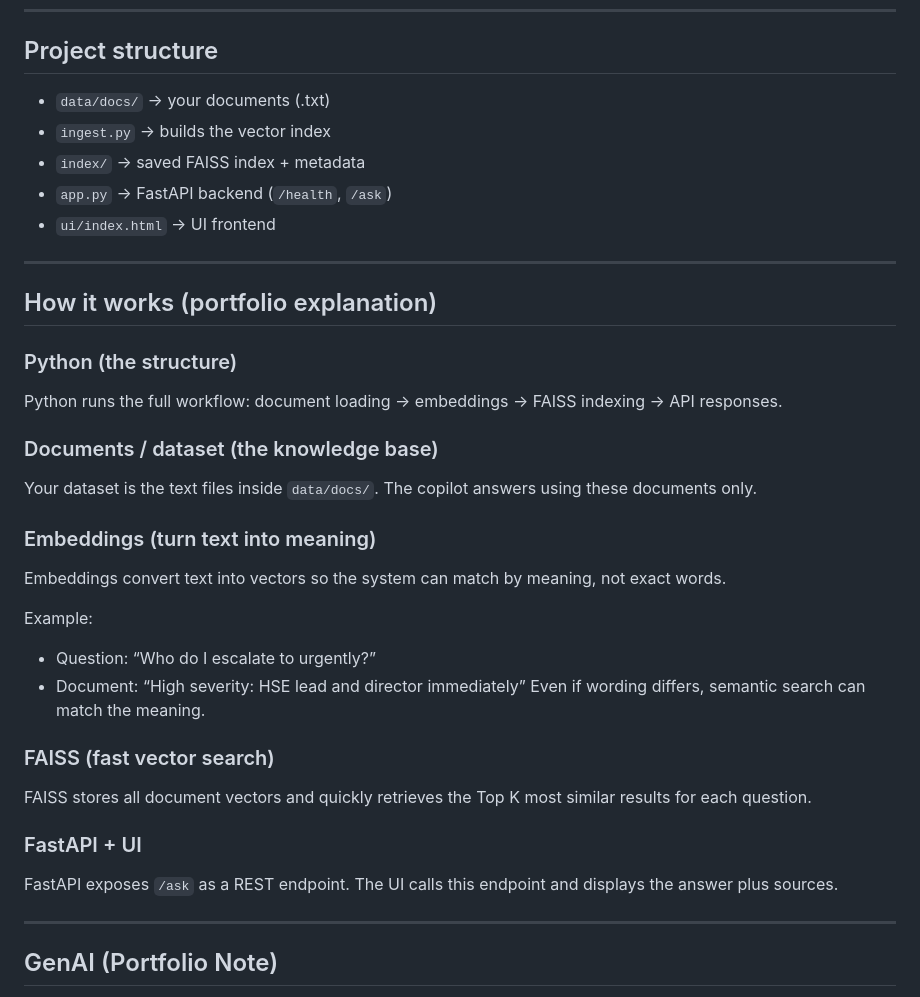
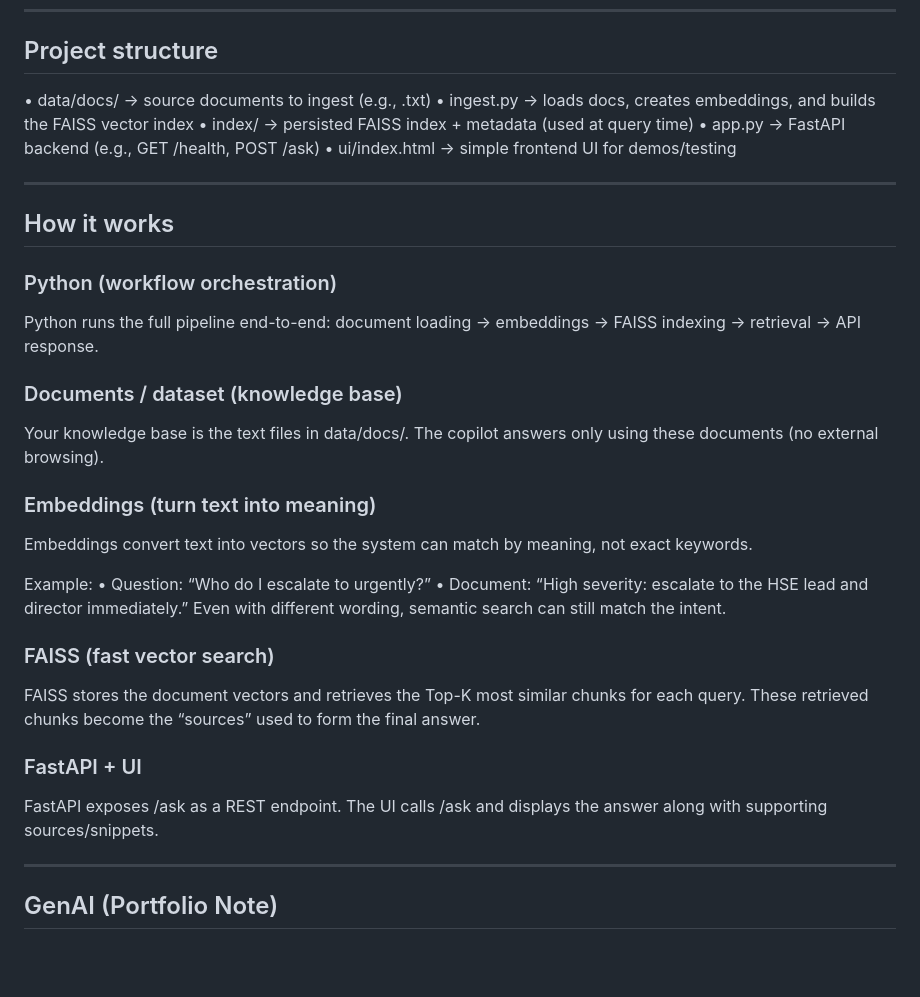
Before and after one commit to richisusiljacob/mini-rag-copilot, a Markdown page: README.md, the part around the change. GitHub-like rendering; blank space fills up the shorter version.

Commit message:
Refine README.md for project structure and workflow
Updated project structure and workflow sections in README.md for clarity and detail.

```diff
--- a/README.md
+++ b/README.md
@@ -49,35 +49,41 @@ These answers are usually spread across multiple documents. This copilot makes r
 ---
 
 ## Project structure
-- `data/docs/` → your documents (.txt)
-- `ingest.py` → builds the vector index
-- `index/` → saved FAISS index + metadata
-- `app.py` → FastAPI backend (`/health`, `/ask`)
-- `ui/index.html` → UI frontend
+•	data/docs/ → source documents to ingest (e.g., .txt)
+•	ingest.py → loads docs, creates embeddings, and builds the FAISS vector index
+•	index/ → persisted FAISS index + metadata (used at query time)
+•	app.py → FastAPI backend (e.g., GET /health, POST /ask)
+•	ui/index.html → simple frontend UI for demos/testing
 
 ---
 
-## How it works (portfolio explanation)
+## How it works
 
-### Python (the structure)
-Python runs the full workflow: document loading → embeddings → FAISS indexing → API responses.
+### Python (workflow orchestration)
 
-### Documents / dataset (the knowledge base)
-Your dataset is the text files inside `data/docs/`. The copilot answers using these documents only.
+Python runs the full pipeline end-to-end: document loading → embeddings → FAISS indexing → retrieval → API response.
+
+### Documents / dataset (knowledge base)
+
+Your knowledge base is the text files in data/docs/. The copilot answers only using these documents (no external browsing).
 
 ### Embeddings (turn text into meaning)
-Embeddings convert text into vectors so the system can match by meaning, not exact words.
+
+Embeddings convert text into vectors so the system can match by meaning, not exact keywords.
 
 Example:
-- Question: “Who do I escalate to urgently?”
-- Document: “High severity: HSE lead and director immediately”
-Even if wording differs, semantic search can match the meaning.
+	•	Question: “Who do I escalate to urgently?”
+	•	Document: “High severity: escalate to the HSE lead and director immediately.”
+Even with different wording, semantic search can still match the intent.
 
 ### FAISS (fast vector search)
-FAISS stores all document vectors and quickly retrieves the Top K most similar results for each question.
+
+FAISS stores the document vectors and retrieves the Top-K most similar chunks for each query. These retrieved chunks become the “sources” used to form the final answer.
 
 ### FastAPI + UI
-FastAPI exposes `/ask` as a REST endpoint. The UI calls this endpoint and displays the answer plus sources.
+
+FastAPI exposes /ask as a REST endpoint. The UI calls /ask and displays the answer along with supporting sources/snippets.
+
 
 ---
 
```
